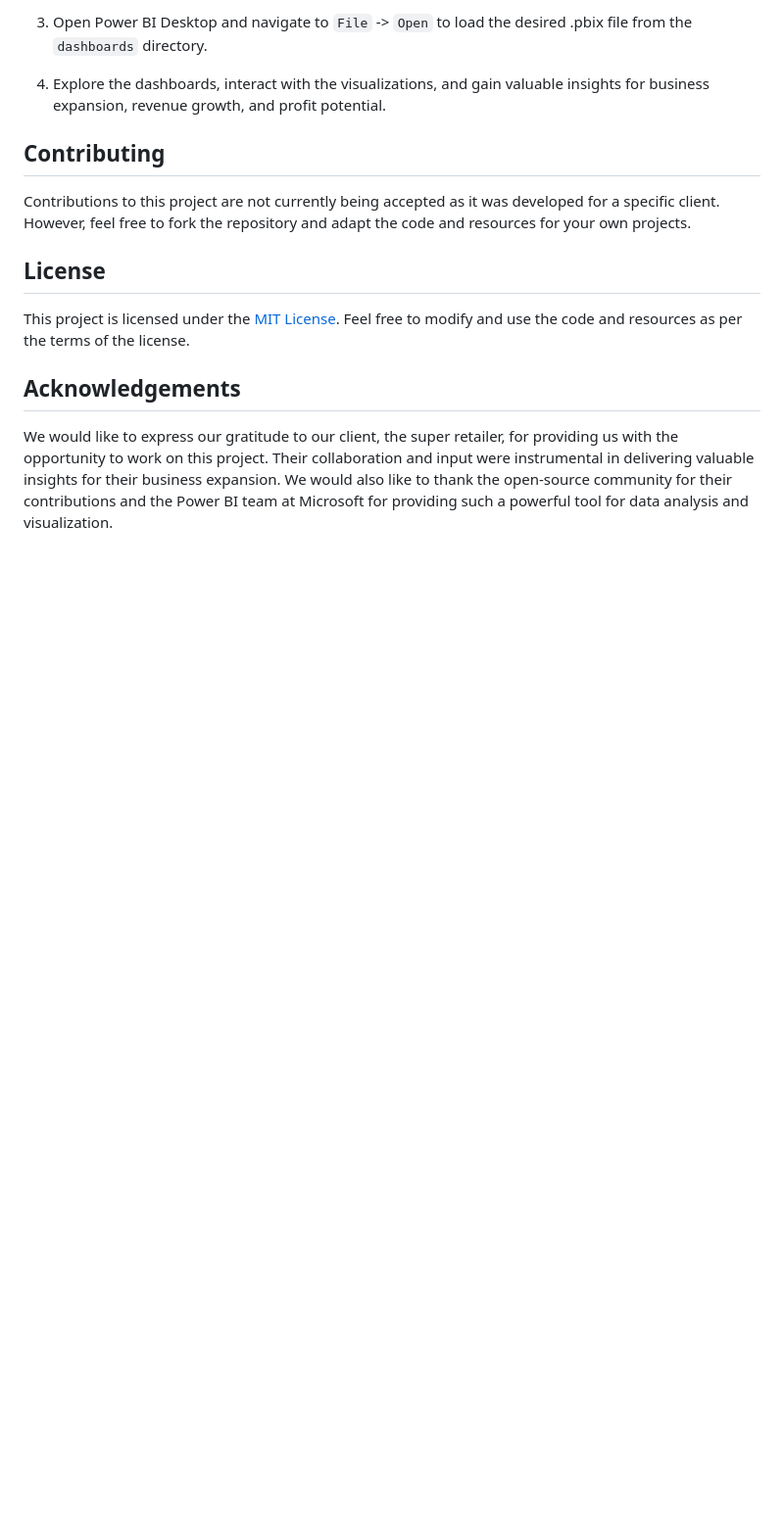
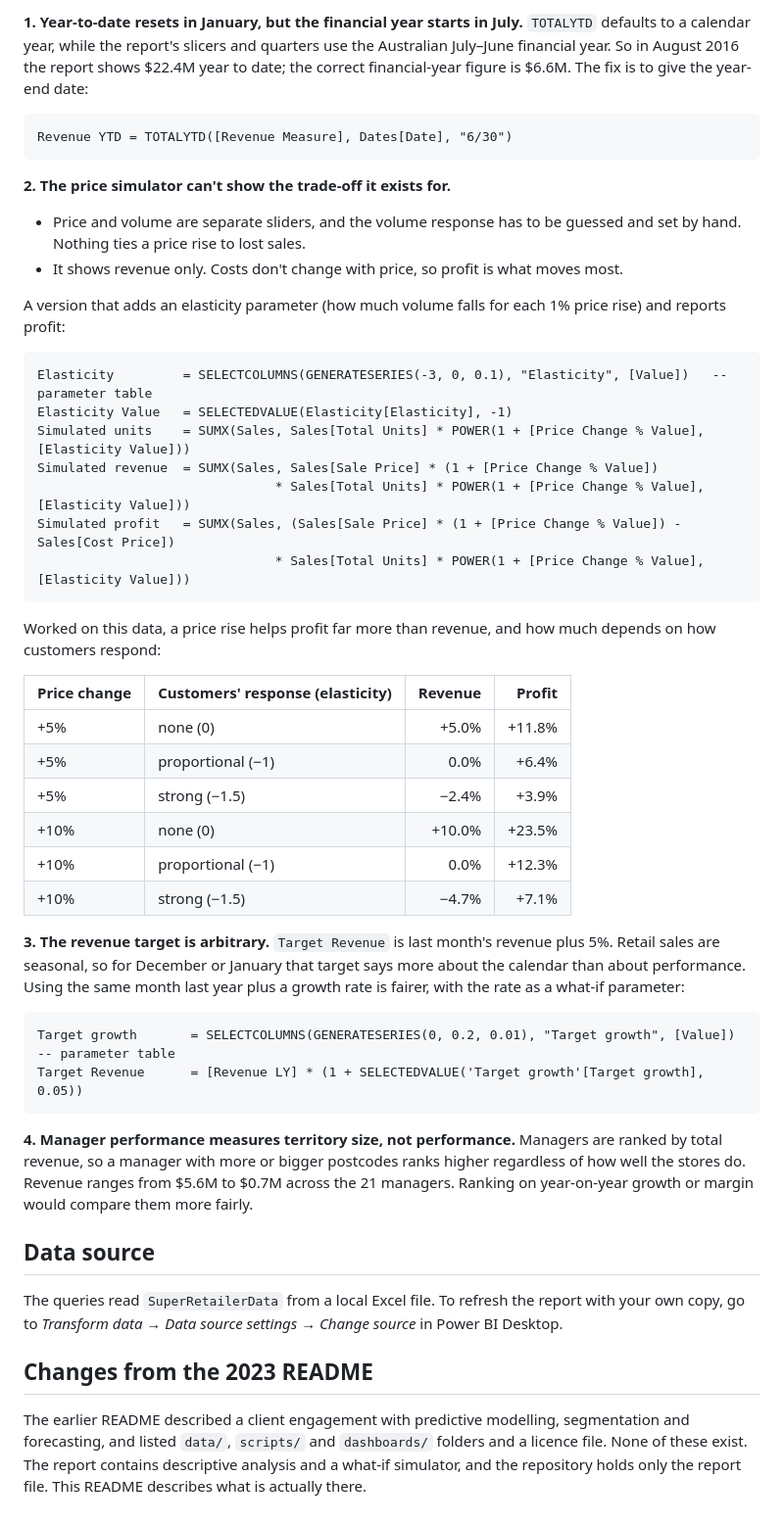
Before and after one commit to harsh-github007/Super-Retailer, a Markdown page: README.md, the part around one of its changes. Shown at 98% size. Rendered like a GitHub page; blank space fills up the shorter version.

Commit message:
Rewrite README to describe the report accurately, with verified figures and formula fixes

````diff
--- a/README.md
+++ b/README.md
@@ -39,16 +68,50 @@ To get started with this project, follow these steps:
 
-3. Open Power BI Desktop and navigate to `File` -> `Open` to load the desired .pbix file from the `dashboards` directory.
+**1. Year-to-date resets in January, but the financial year starts in July.** `TOTALYTD` defaults to a calendar year, while the report's slicers and quarters use the Australian July–June financial year. So in August 2016 the report shows $22.4M year to date; the correct financial-year figure is $6.6M. The fix is to give the year-end date:
 
-4. Explore the dashboards, interact with the visualizations, and gain valuable insights for business expansion, revenue growth, and profit potential.
+```dax
+Revenue YTD = TOTALYTD([Revenue Measure], Dates[Date], "6/30")
+```
 
-## Contributing
+**2. The price simulator can't show the trade-off it exists for.**
+- Price and volume are separate sliders, and the volume response has to be guessed and set by hand. Nothing ties a price rise to lost sales.
+- It shows revenue only. Costs don't change with price, so profit is what moves most.
 
-Contributions to this project are not currently being accepted as it was developed for a specific client. However, feel free to fork the repository and adapt the code and resources for your own projects.
+A version that adds an elasticity parameter (how much volume falls for each 1% price rise) and reports profit:
 
-## License
+```dax
+Elasticity         = SELECTCOLUMNS(GENERATESERIES(-3, 0, 0.1), "Elasticity", [Value])   -- parameter table
+Elasticity Value   = SELECTEDVALUE(Elasticity[Elasticity], -1)
+Simulated units    = SUMX(Sales, Sales[Total Units] * POWER(1 + [Price Change % Value], [Elasticity Value]))
+Simulated revenue  = SUMX(Sales, Sales[Sale Price] * (1 + [Price Change % Value])
+                               * Sales[Total Units] * POWER(1 + [Price Change % Value], [Elasticity Value]))
+Simulated profit   = SUMX(Sales, (Sales[Sale Price] * (1 + [Price Change % Value]) - Sales[Cost Price])
+                               * Sales[Total Units] * POWER(1 + [Price Change % Value], [Elasticity Value]))
+```
 
-This project is licensed under the [MIT License](LICENSE.md). Feel free to modify and use the code and resources as per the terms of the license.
+Worked on this data, a price rise helps profit far more than revenue, and how much depends on how customers respond:
 
-## Acknowledgements
+| Price change | Customers' response (elasticity) | Revenue | Profit |
+| --- | --- | ---: | ---: |
+| +5% | none (0) | +5.0% | +11.8% |
+| +5% | proportional (−1) | 0.0% | +6.4% |
+| +5% | strong (−1.5) | −2.4% | +3.9% |
+| +10% | none (0) | +10.0% | +23.5% |
+| +10% | proportional (−1) | 0.0% | +12.3% |
+| +10% | strong (−1.5) | −4.7% | +7.1% |
 
-We would like to express our gratitude to our client, the super retailer, for providing us with the opportunity to work on this project. Their collaboration and input were instrumental in delivering valuable insights for their business expansion. We would also like to thank the open-source community for their contributions and the Power BI team at Microsoft for providing such a powerful tool for data analysis and visualization.
+**3. The revenue target is arbitrary.** `Target Revenue` is last month's revenue plus 5%. Retail sales are seasonal, so for December or January that target says more about the calendar than about performance. Using the same month last year plus a growth rate is fairer, with the rate as a what-if parameter:
+
+```dax
+Target growth       = SELECTCOLUMNS(GENERATESERIES(0, 0.2, 0.01), "Target growth", [Value])   -- parameter table
+Target Revenue      = [Revenue LY] * (1 + SELECTEDVALUE('Target growth'[Target growth], 0.05))
+```
+
+**4. Manager performance measures territory size, not performance.** Managers are ranked by total revenue, so a manager with more or bigger postcodes ranks higher regardless of how well the stores do. Revenue ranges from $5.6M to $0.7M across the 21 managers. Ranking on year-on-year growth or margin would compare them more fairly.
+
+## Data source
+
+The queries read `SuperRetailerData` from a local Excel file. To refresh the report with your own copy, go to *Transform data → Data source settings → Change source* in Power BI Desktop.
+
+## Changes from the 2023 README
+
+The earlier README described a client engagement with predictive modelling, segmentation and forecasting, and listed `data/`, `scripts/` and `dashboards/` folders and a licence file. None of these exist. The report contains descriptive analysis and a what-if simulator, and the repository holds only the report file. This README describes what is actually there.
````
Also changed, not shown: other parts of README.md (+50 -21 lines).
